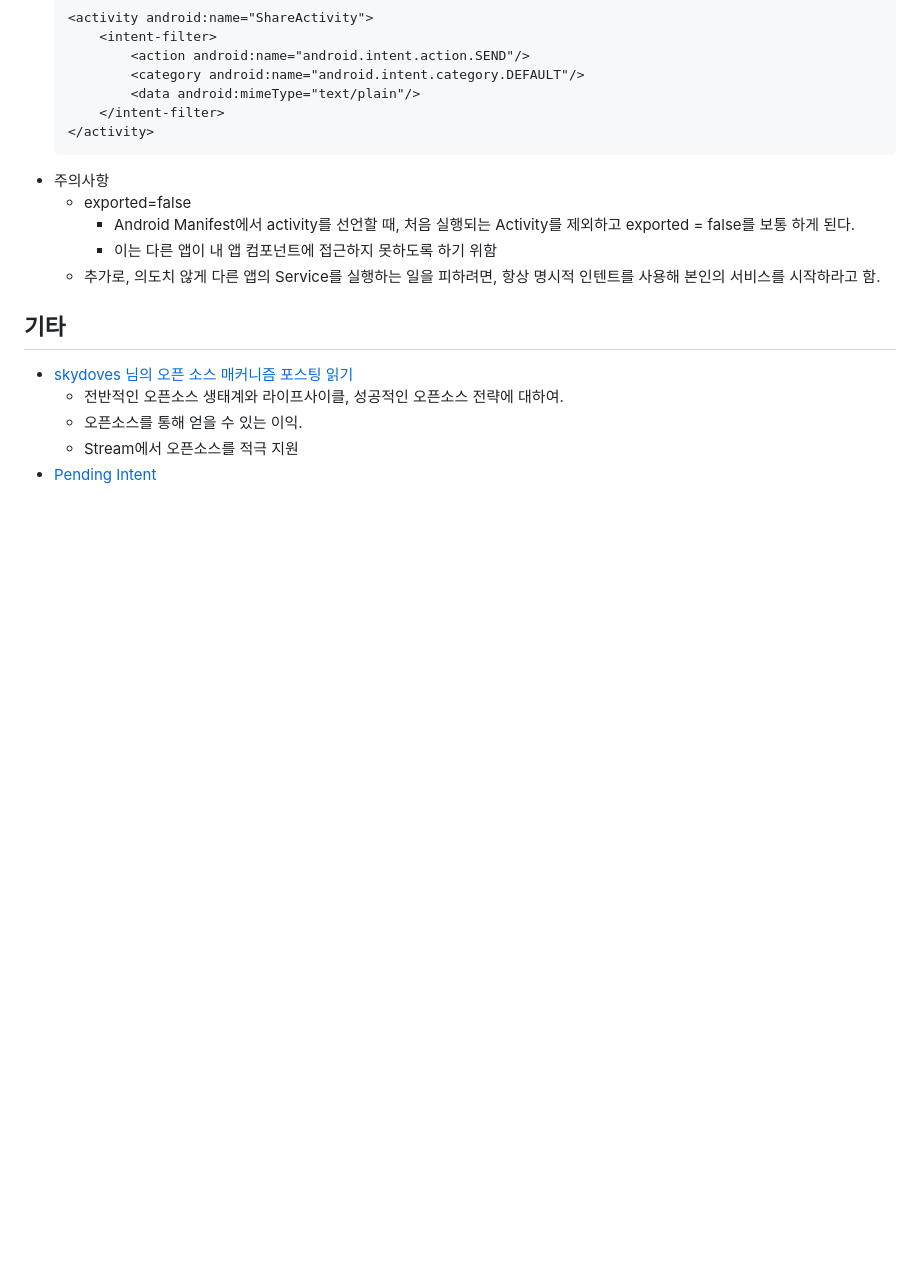
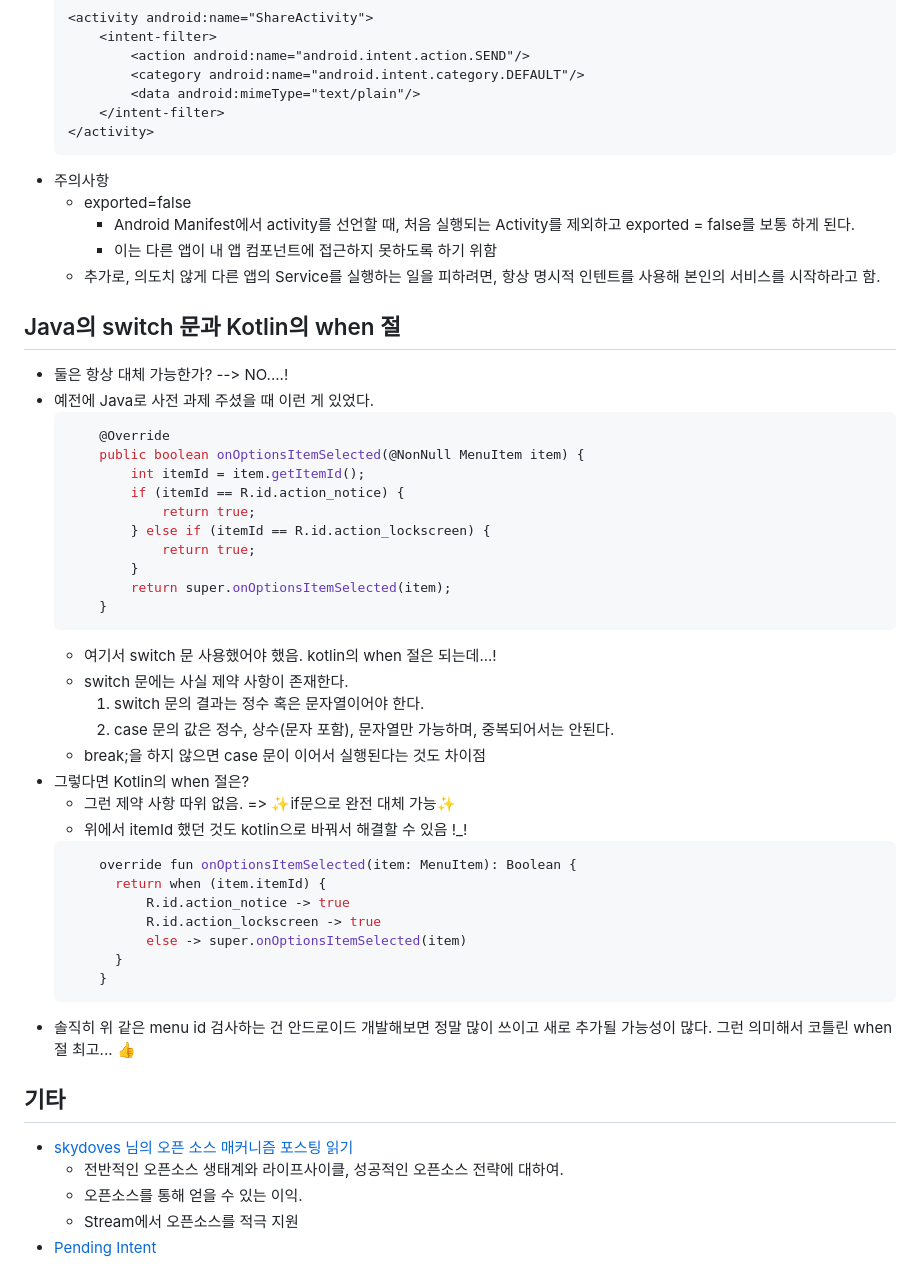
Before and after one commit to tnwlsgk1002/TIL, a Markdown page: 2023/10/2023-10-24.md, the part around the change. Drawn GitHub-style; blank space fills up the shorter version.

````diff
--- a/2023/10/2023-10-24.md
+++ b/2023/10/2023-10-24.md
@@ -108,6 +108,40 @@
     - 이는 다른 앱이 내 앱 컴포넌트에 접근하지 못하도록 하기 위함
   - 추가로, 의도치 않게 다른 앱의 Service를 실행하는 일을 피하려면, 항상 명시적 인텐트를 사용해 본인의 서비스를 시작하라고 함.
 
+## Java의 switch 문과 Kotlin의 when 절
+- 둘은 항상 대체 가능한가? --> NO....!
+- 예전에 Java로 사전 과제 주셨을 때 이런 게 있었다.
+  ``` java
+      @Override
+      public boolean onOptionsItemSelected(@NonNull MenuItem item) {
+          int itemId = item.getItemId();
+          if (itemId == R.id.action_notice) {
+              return true;
+          } else if (itemId == R.id.action_lockscreen) {
+              return true;
+          }
+          return super.onOptionsItemSelected(item);
+      }
+  ```
+  - 여기서 switch 문 사용했어야 했음. kotlin의 when 절은 되는데...!
+  - switch 문에는 사실 제약 사항이 존재한다.
+    1. switch 문의 결과는 정수 혹은 문자열이어야 한다.
+    2. case 문의 값은 정수, 상수(문자 포함), 문자열만 가능하며, 중복되어서는 안된다.
+  - break;을 하지 않으면 case 문이 이어서 실행된다는 것도 차이점
+- 그렇다면 Kotlin의 when 절은?
+  - 그런 제약 사항 따위 없음. => ✨if문으로 완전 대체 가능✨
+  - 위에서 itemId 했던 것도 kotlin으로 바꿔서 해결할 수 있음 !_!
+  ``` kotlin
+      override fun onOptionsItemSelected(item: MenuItem): Boolean {
+        return when (item.itemId) {
+            R.id.action_notice -> true
+            R.id.action_lockscreen -> true
+            else -> super.onOptionsItemSelected(item)
+        }
+      }
+  ```
+- 솔직히 위 같은 menu id 검사하는 건 안드로이드 개발해보면 정말 많이 쓰이고 새로 추가될 가능성이 많다. 그런 의미해서 코틀린 when 절 최고... 👍
+
 ## 기타
 - [skydoves 님의 오픈 소스 매커니즘 포스팅 읽기](https://velog.io/@skydoves/open-source-machenism)
   - 전반적인 오픈소스 생태계와 라이프사이클, 성공적인 오픈소스 전략에 대하여.
````
